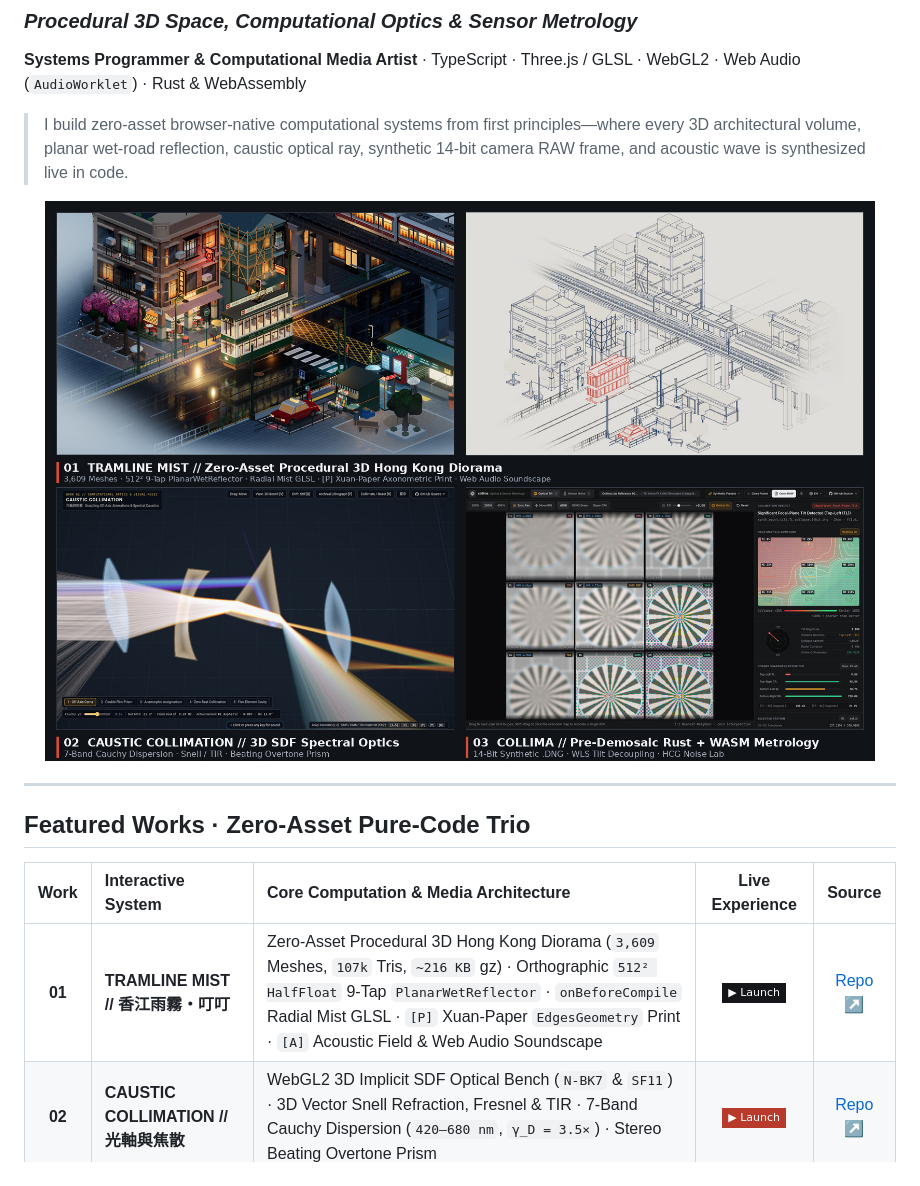
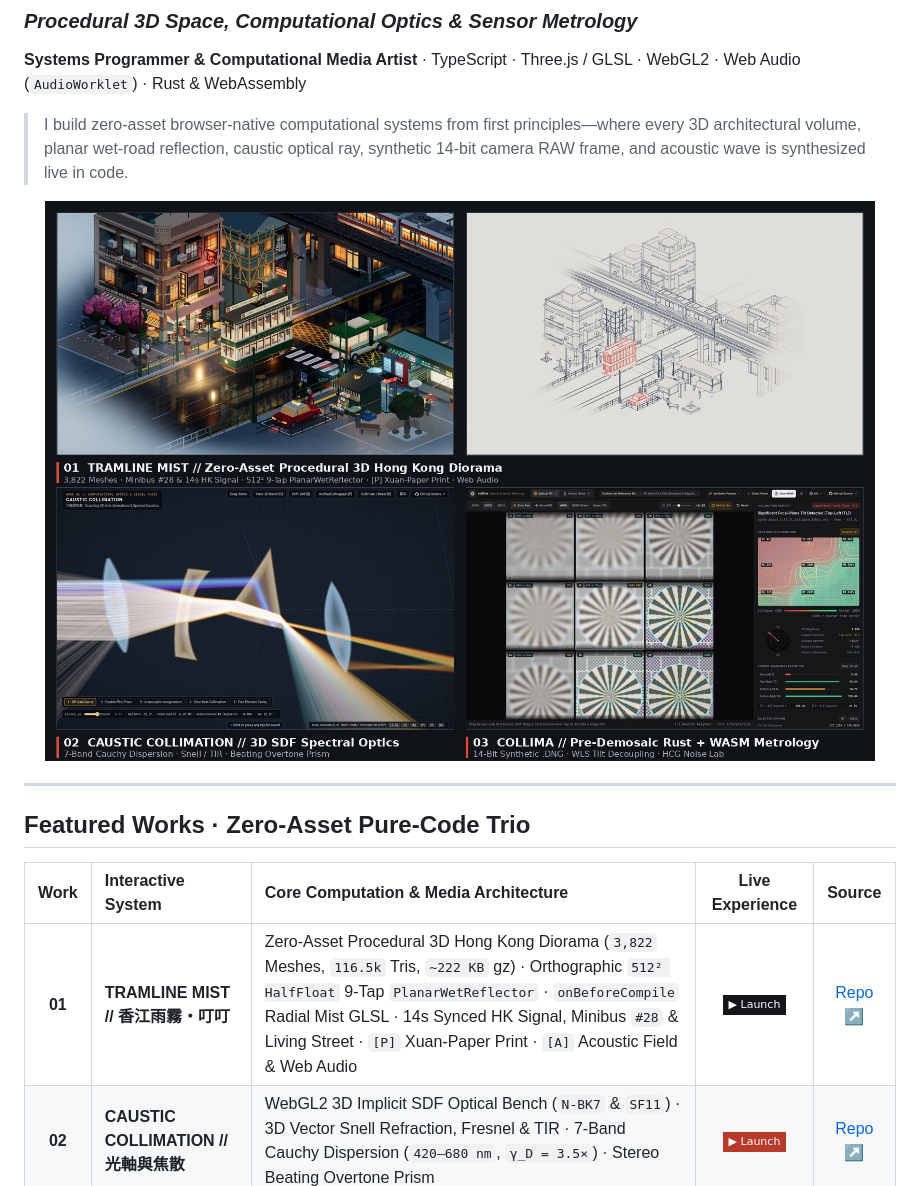
Before and after one commit to h-void/h-void, a Markdown page: README.md, the part around the change. GitHub-like rendering; pictures changed too: assets/previews/profile-trio.jpg; badges without logos.

Commit message:
docs(profile): update TRAMLINE MIST metrics and profile-trio preview with minibus #28, roof cat & living street

```diff
--- a/README.md
+++ b/README.md
@@ -16,7 +16,7 @@
 
 | Work | Interactive System | Core Computation & Media Architecture | Live Experience | Source |
 | :---: | :--- | :--- | :---: | :---: |
-| **01** | **TRAMLINE MIST // 香江雨霧・叮叮** | Zero-Asset Procedural 3D Hong Kong Diorama (`3,609` Meshes, `107k` Tris, `~216 KB` gz) · Orthographic `512² HalfFloat` 9-Tap `PlanarWetReflector` · `onBeforeCompile` Radial Mist GLSL · `[P]` Xuan-Paper `EdgesGeometry` Print · `[A]` Acoustic Field & Web Audio Soundscape | [![Live](https://img.shields.io/badge/▶_Launch-141619?style=flat-square)](https://h-void.github.io/hk-tram-mist/?lang=en) | [Repo ↗](https://github.com/h-void/hk-tram-mist) |
+| **01** | **TRAMLINE MIST // 香江雨霧・叮叮** | Zero-Asset Procedural 3D Hong Kong Diorama (`3,822` Meshes, `116.5k` Tris, `~222 KB` gz) · Orthographic `512² HalfFloat` 9-Tap `PlanarWetReflector` · `onBeforeCompile` Radial Mist GLSL · 14s Synced HK Signal, Minibus `#28` & Living Street · `[P]` Xuan-Paper Print · `[A]` Acoustic Field & Web Audio | [![Live](https://img.shields.io/badge/▶_Launch-141619?style=flat-square)](https://h-void.github.io/hk-tram-mist/?lang=en) | [Repo ↗](https://github.com/h-void/hk-tram-mist) |
 | **02** | **CAUSTIC COLLIMATION // 光軸與焦散** | WebGL2 3D Implicit SDF Optical Bench (`N-BK7` & `SF11`) · 3D Vector Snell Refraction, Fresnel & TIR · 7-Band Cauchy Dispersion (`420–680 nm`, `γ_D = 3.5×`) · Stereo Beating Overtone Prism | [![Live](https://img.shields.io/badge/▶_Launch-B83A2A?style=flat-square)](https://h-void.github.io/caustic-collimation/?lang=en) | [Repo ↗](https://github.com/h-void/caustic-collimation) |
 | **03** | **COLLIMA // Seeing Before the ISP** | Rust 2024 Core (`205 KB` src) → Client WebAssembly (`~1.7 MB` gz) · In-Memory 14-Bit Synthetic `.DNG` Engine · Pre-Demosaic `G₁/G₂` WLS Optical Tilt / Field Curvature Separation · Dual-Native ISO (`HCG`) Noise Lab | [![Live](https://img.shields.io/badge/▶_Launch-4B525C?style=flat-square)](https://h-void.github.io/collima/?lang=en) | [Repo ↗](https://github.com/h-void/collima) |
 
```
